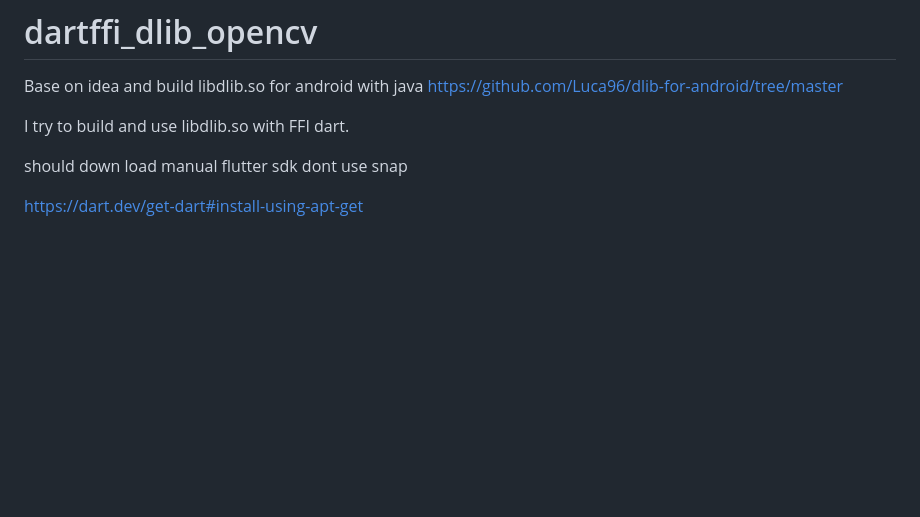
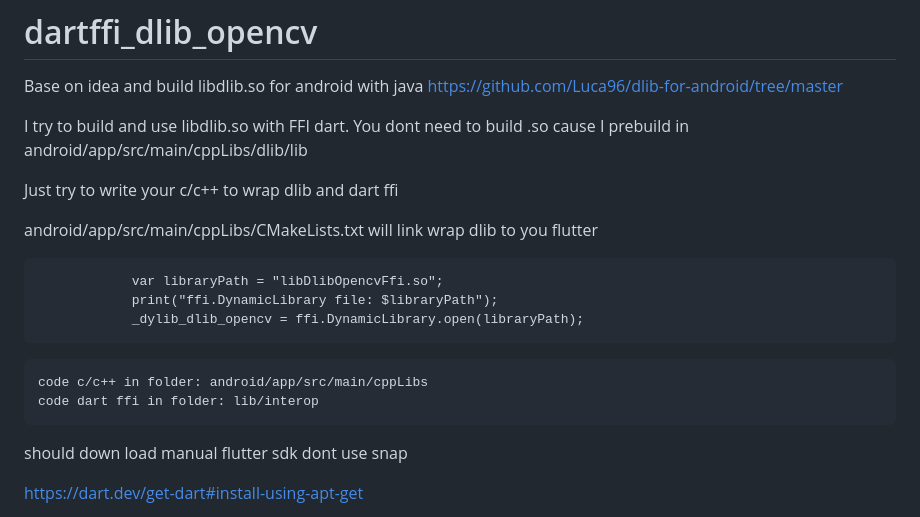
Before and after one commit to badpaybad/flutter-dart-ffi-dlib-opencv, a Markdown page: README.md, the part around the change. Drawn GitHub-style; blank space fills up the shorter version.

Commit message:
dlib.cpp dlib.dart (ffi)

````diff
--- a/README.md
+++ b/README.md
@@ -3,7 +3,20 @@
 
 Base on idea and build libdlib.so for android with java https://github.com/Luca96/dlib-for-android/tree/master
 
-I try to build and use libdlib.so with FFI dart.
+I try to build and use libdlib.so with FFI dart. You dont need to build .so cause I prebuild in android/app/src/main/cppLibs/dlib/lib
+
+Just try to write your c/c++ to wrap dlib and dart ffi
+
+android/app/src/main/cppLibs/CMakeLists.txt will link wrap dlib to you flutter
+
+                var libraryPath = "libDlibOpencvFfi.so";
+                print("ffi.DynamicLibrary file: $libraryPath");
+                _dylib_dlib_opencv = ffi.DynamicLibrary.open(libraryPath);
+
+```
+code c/c++ in folder: android/app/src/main/cppLibs
+code dart ffi in folder: lib/interop
+```
 
 should down load manual flutter sdk dont use snap
 
````
